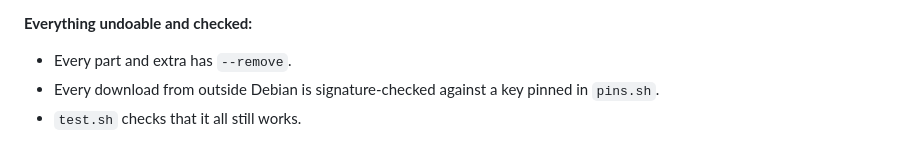
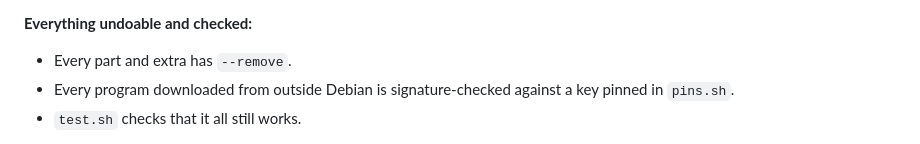
Before and after one commit to cjboon/debsway, a Markdown page: README.md, the part around the change. GitHub-like rendering.

```diff
--- a/README.md
+++ b/README.md
@@ -51,7 +51,7 @@ own user or in a VM. Tor Browser, Whonix, wallets and more are one script each i
 **Everything undoable and checked:**
 
 - Every part and extra has `--remove`.
-- Every download from outside Debian is signature-checked against a key pinned in `pins.sh`.
+- Every program downloaded from outside Debian is signature-checked against a key pinned in `pins.sh`.
 - `test.sh` checks that it all still works.
 
 Everything beyond the base is optional, one script per app in `extras/`: Firefox profiles, w3m, Tor
```
Also changed, not shown: THREAT-MODEL.md (+4 -2 lines).
